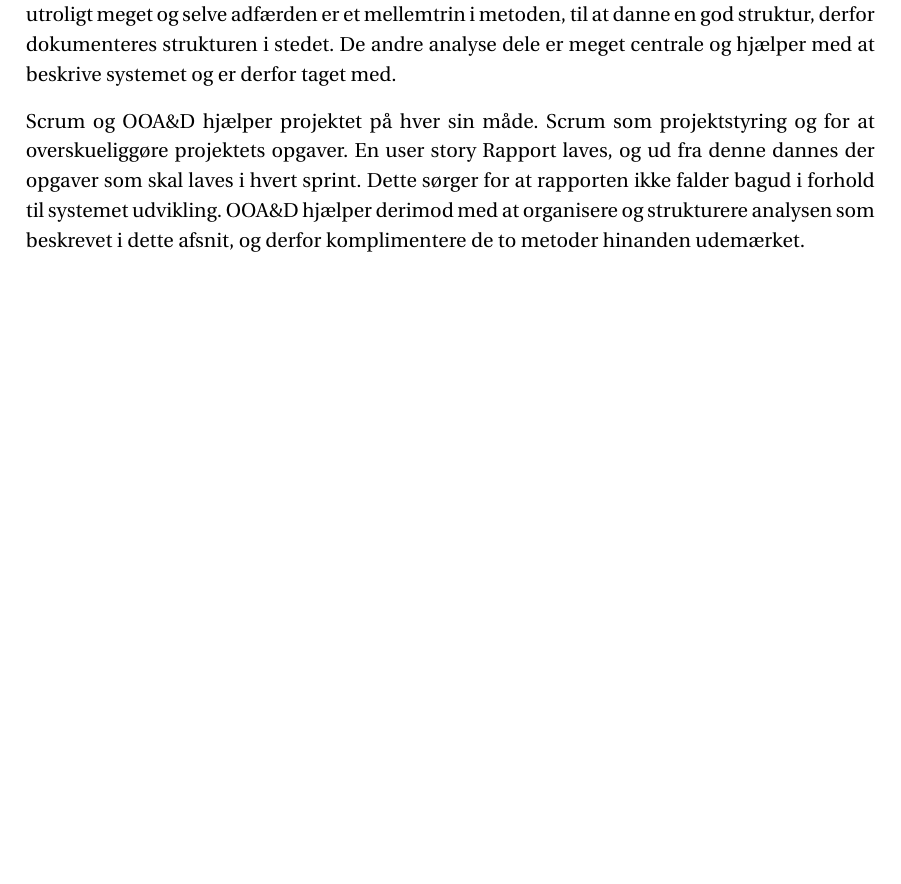
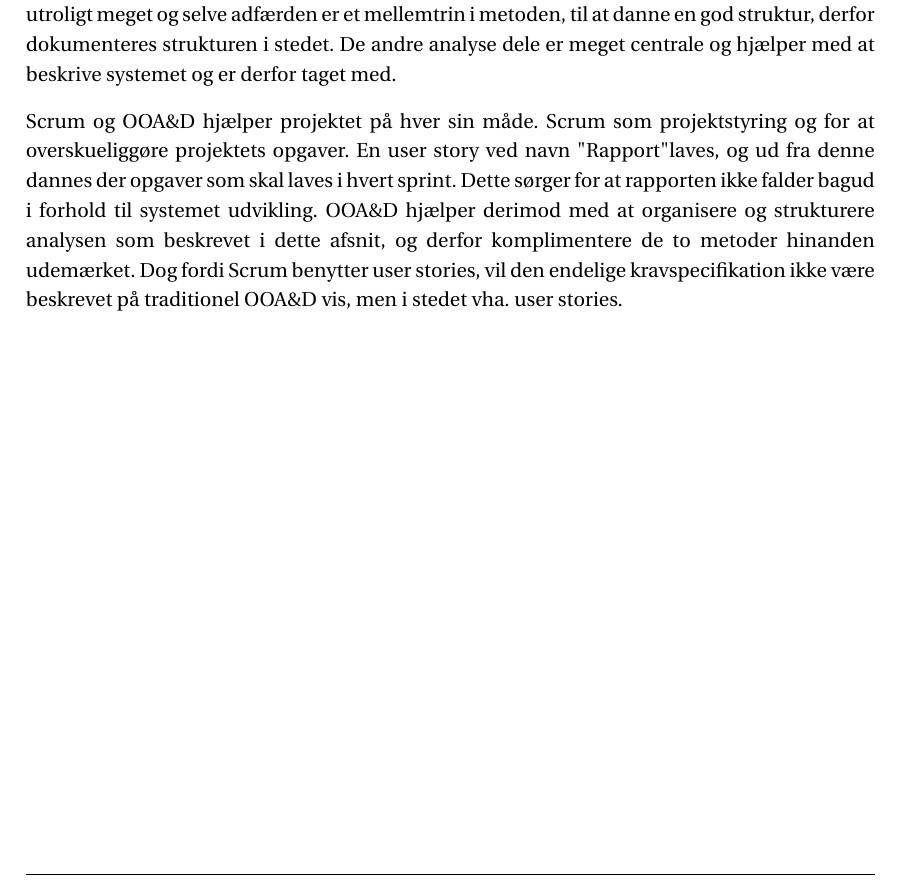
Before and after one commit to SW3-P3/LaTeX, a LaTeX book (master.tex, which reads chapters/metodeafsnit.tex): part of page 15 of 57, cut so that both start at the same text, the shorter picture padded with empty space. Compiled offline with pdfLaTeX; a LaTeX package or settings file that is missing is left out.

Commit message:
FINAL CHANGES

```diff
--- a/chapters/metodeafsnit.tex
+++ b/chapters/metodeafsnit.tex
@@ -76,6 +76,7 @@ De andre analyse dele er meget centrale og hjælper med at beskrive systemet og
 
 Scrum og OOA\&D hjælper projektet på hver sin måde.
 Scrum som projektstyring og for at overskueliggøre projektets opgaver.
-En user story Rapport laves, og ud fra denne dannes der opgaver som skal laves i hvert sprint.
+En user story ved navn "Rapport" laves, og ud fra denne dannes der opgaver som skal laves i hvert sprint.
 Dette sørger for at rapporten ikke falder bagud i forhold til systemet udvikling.
 OOA\&D hjælper derimod med at organisere og strukturere analysen som beskrevet i dette afsnit, og derfor komplimentere de to metoder hinanden udemærket.
+Dog fordi Scrum benytter user stories, vil den endelige kravspecifikation ikke være beskrevet på traditionel OOA\&D vis, men i stedet vha. user stories.
```
